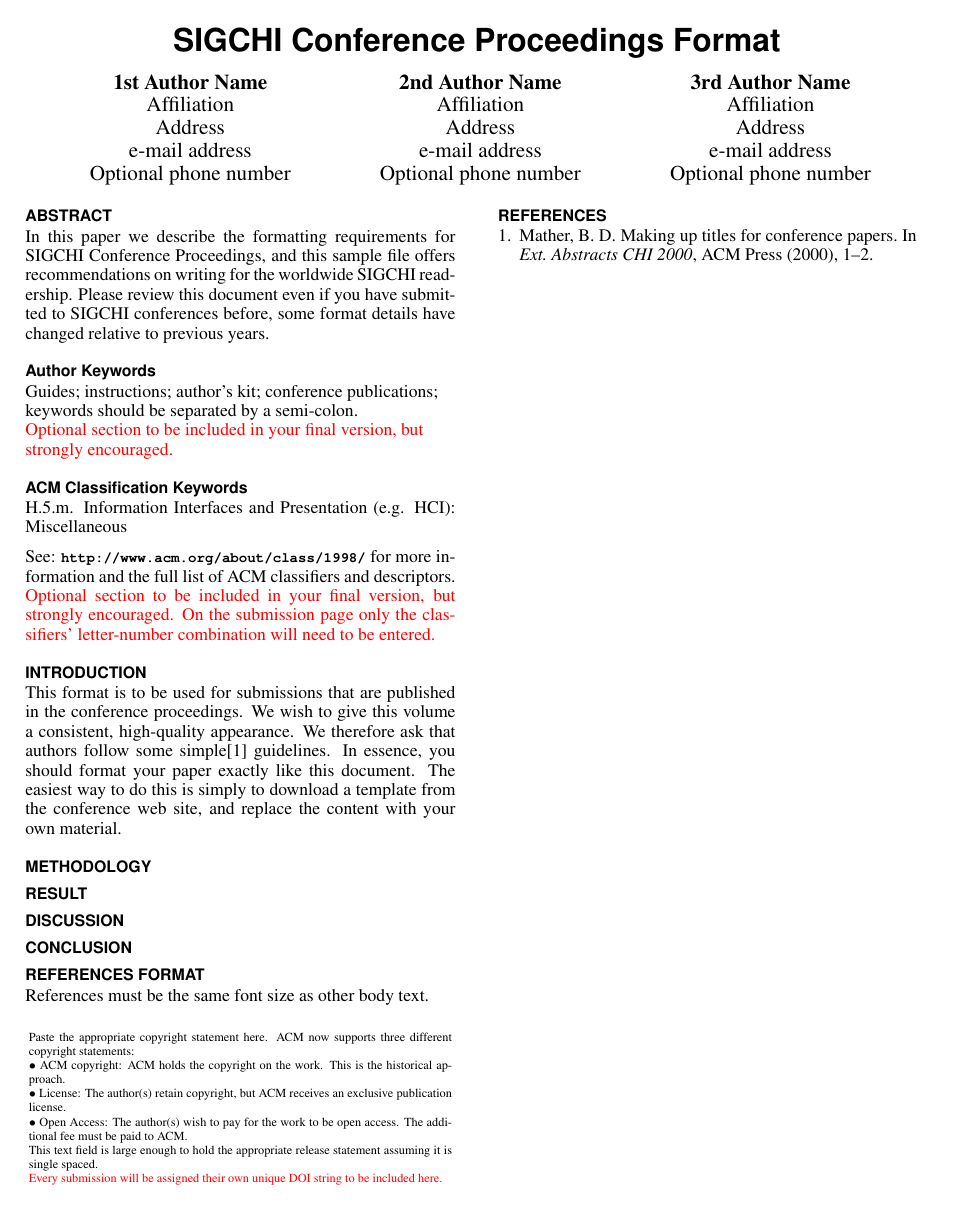
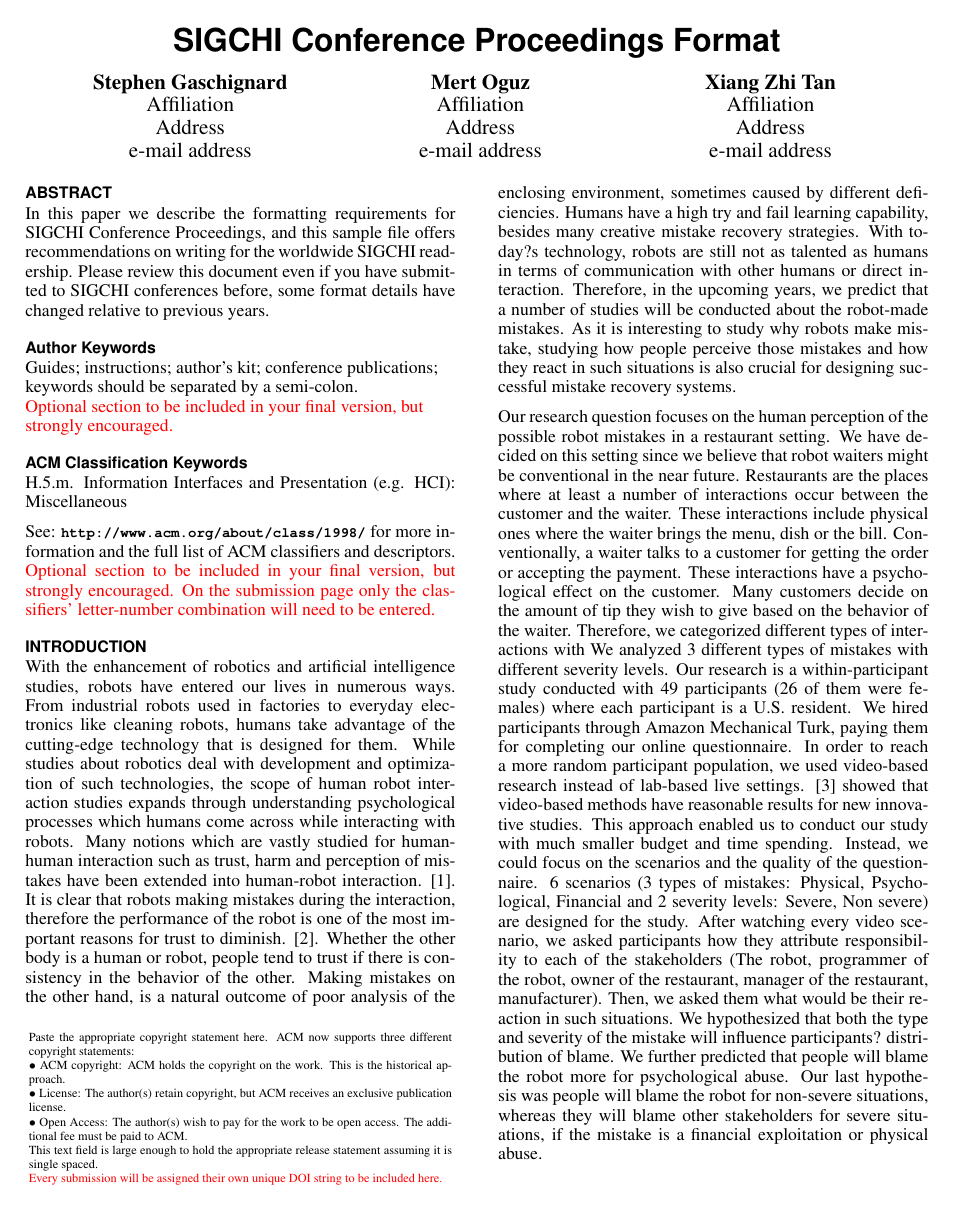
Before and after one commit to moguz/HCI-Who-to-Blame, a LaTeX document (cs770finalPaper.tex): the whole page before the commit and page 1 of 2 after it. Compiled offline with pdfLaTeX.

Commit message:
added Introduction section

```diff
--- a/cs770finalPaper.tex
+++ b/cs770finalPaper.tex
@@ -69,21 +69,18 @@ breaklinks=true,
 
 \numberofauthors{3}
 \author{
-  \alignauthor 1st Author Name\\
+  \alignauthor  Stephen Gaschignard\\
     \affaddr{Affiliation}\\
     \affaddr{Address}\\
     \email{e-mail address}\\
-    \affaddr{Optional phone number}
-  \alignauthor 2nd Author Name\\
+  \alignauthor Mert Oguz\\
     \affaddr{Affiliation}\\
     \affaddr{Address}\\
     \email{e-mail address}\\
-    \affaddr{Optional phone number}
-  \alignauthor 3rd Author Name\\
+  \alignauthor Xiang Zhi Tan\\
     \affaddr{Affiliation}\\
     \affaddr{Address}\\
     \email{e-mail address}\\
-    \affaddr{Optional phone number}
 }
 
 \maketitle
@@ -115,14 +112,9 @@ letter-number combination will need to be entered.}
 
 \section{Introduction}
 
-This format is to be used for submissions that are
-published in the conference proceedings.  We wish to give
-this volume a consistent, high-quality appearance. We
-therefore ask that authors follow some simple\cite{Mather2000}
-guidelines. In essence, you should format your paper
-exactly like this document. The easiest way to do this is
-simply to download a template from the conference web
-site, and replace the content with your own material.
+With the enhancement of robotics and artificial intelligence studies, robots have entered our lives in numerous ways. From industrial robots used in factories to everyday electronics like cleaning robots, humans take advantage of the cutting-edge technology that is designed for them. While studies about robotics deal with development and optimization of such technologies, the scope of human robot interaction studies expands through understanding psychological processes which humans come across while interacting with robots. Many notions which are vastly studied for human-human interaction such as trust, harm and perception of mistakes have been extended into human-robot interaction. \cite{freedy2007measurement}. It is clear that robots making mistakes during the interaction, therefore the performance of the robot is one of the most important reasons for trust to diminish. \cite{hancock2011meta}. Whether the other body is a human or robot, people tend to trust if there is consistency in the behavior of the other. Making mistakes on the other hand, is a natural outcome of poor analysis of the enclosing environment, sometimes caused by different deficiencies. Humans have a high try and fail learning capability, besides many creative mistake recovery strategies. With today?s technology, robots are still not as talented as humans in terms of communication with other humans or direct interaction. Therefore, in the upcoming years, we predict that a number of studies will be conducted about the robot-made mistakes. As it is interesting to study why robots make mistake, studying how people perceive those mistakes and how they react in such situations is also crucial for designing successful mistake recovery systems.
+
+Our research question focuses on the human perception of the possible robot mistakes in a restaurant setting. We have decided on this setting since we believe that robot waiters might be conventional in the near future. Restaurants are the places where at least a number of interactions occur between the customer and the waiter. These interactions include physical ones where the waiter brings the menu, dish or the bill. Conventionally, a waiter talks to a customer for getting the order or accepting the payment. These interactions have a psychological effect on the customer. Many customers decide on the amount of tip they wish to give based on the behavior of the waiter. Therefore, we categorized different types of interactions with  We analyzed 3 different types of mistakes with different severity levels. Our research is a within-participant study conducted with 49 participants (26 of them were females) where each participant is a U.S. resident. We hired participants through Amazon Mechanical Turk, paying them for completing our online questionnaire. In order to reach a more random participant population, we used video-based research instead of lab-based live settings. \cite{woods2006comparing} showed that video-based methods have reasonable results for new innovative studies. This approach enabled us to conduct our study with much smaller budget and time spending. Instead, we could focus on the scenarios and the quality of the questionnaire. 6 scenarios (3 types of mistakes: Physical, Psychological, Financial and 2 severity levels: Severe, Non severe) are designed for the study. After watching every video scenario, we asked participants how they attribute responsibility to each of the stakeholders (The robot, programmer of the robot, owner of the restaurant, manager of the restaurant, manufacturer). Then, we asked them what would be their reaction in such situations. We hypothesized that both the type and severity of the mistake will influence participants? distribution of blame. We further predicted that people will blame the robot more for psychological abuse. Our last hypothesis was people will blame the robot for non-severe situations, whereas they will blame other stakeholders for severe situations, if the mistake is a financial exploitation or physical abuse.
 
 \section{Methodology}
 \section{Result}
```
Also changed, not shown: reference.bib (+29 -0 lines), cs770finalPaper.pdf, 1 other file.
